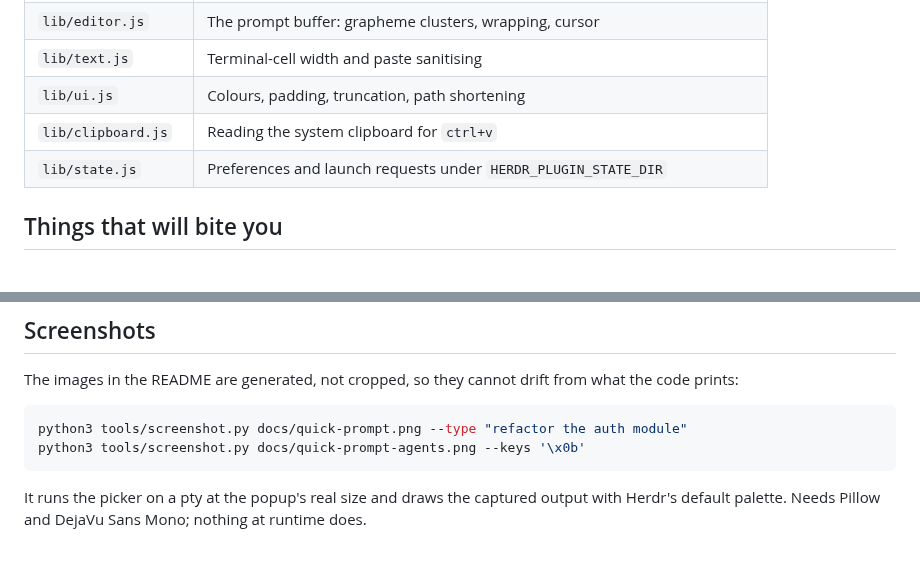
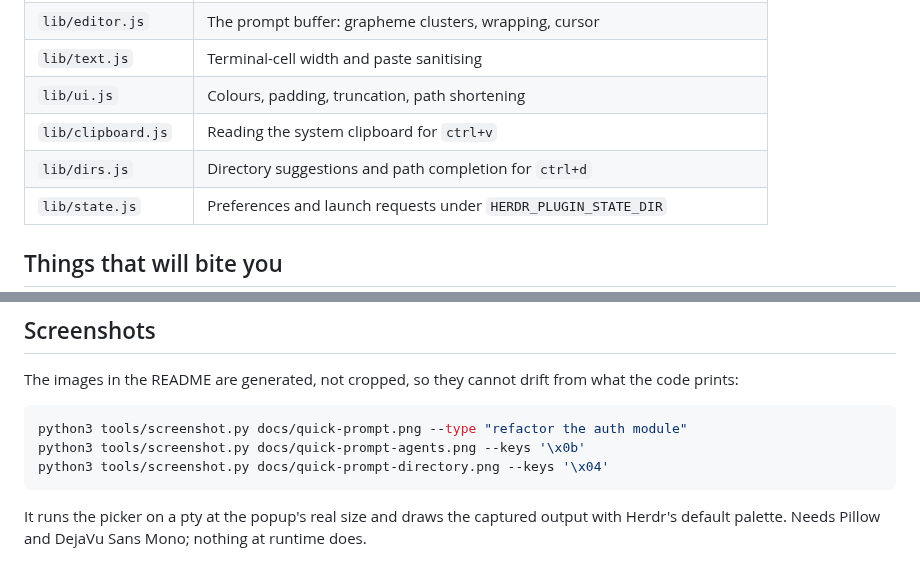
Before and after one commit to Taanviir/herdr-quick-prompt, a Markdown page: CONTRIBUTING.md, 2 parts joined by grey strips. Rendered like a GitHub page; blank space fills up the shorter version.

````diff
--- a/CONTRIBUTING.md
+++ b/CONTRIBUTING.md
@@ -38,6 +38,7 @@ testing the published copy.
 | `lib/text.js` | Terminal-cell width and paste sanitising |
 | `lib/ui.js` | Colours, padding, truncation, path shortening |
 | `lib/clipboard.js` | Reading the system clipboard for `ctrl+v` |
+| `lib/dirs.js` | Directory suggestions and path completion for `ctrl+d` |
 | `lib/state.js` | Preferences and launch requests under `HERDR_PLUGIN_STATE_DIR` |
 
 ## Things that will bite you
@@ -99,6 +100,7 @@ what the code prints:
 ```bash
 python3 tools/screenshot.py docs/quick-prompt.png --type "refactor the auth module"
 python3 tools/screenshot.py docs/quick-prompt-agents.png --keys '\x0b'
+python3 tools/screenshot.py docs/quick-prompt-directory.png --keys '\x04'
 ```
 
 It runs the picker on a pty at the popup's real size and draws the captured
````
Also changed, not shown: README.md (+20 -6 lines), docs/quick-prompt-directory.png (added), docs/quick-prompt-split.png, docs/quick-prompt.png, 4 other files.
